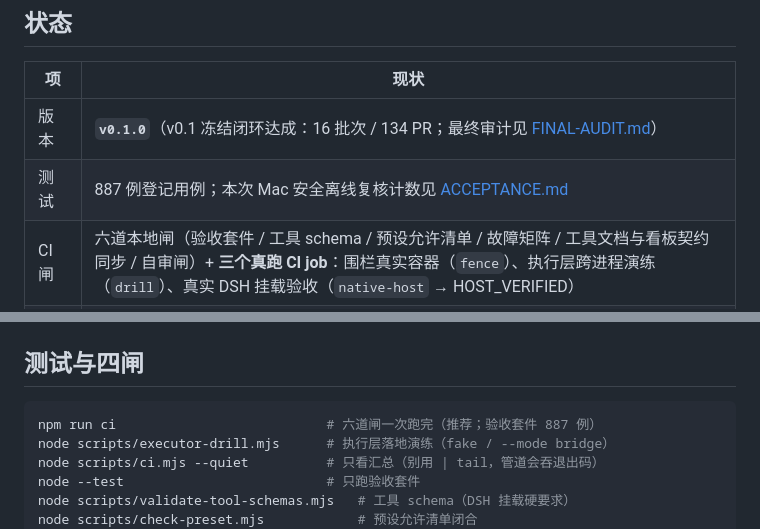
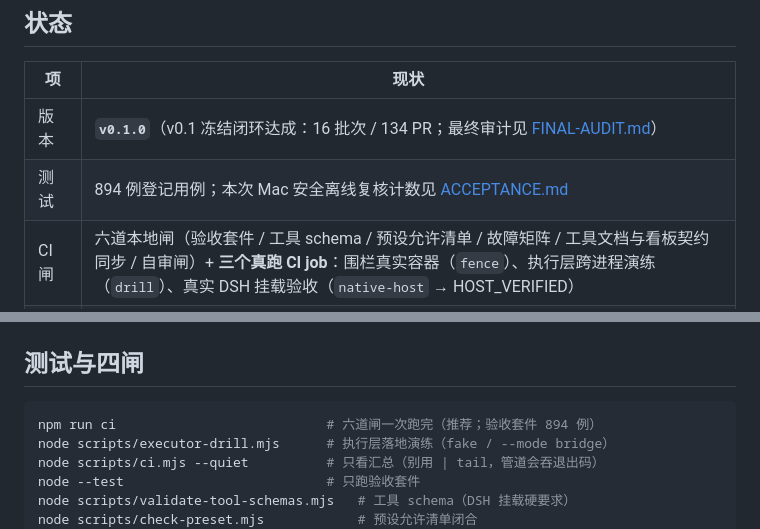
Before and after one commit to 86cloudyun-afk/dsh-gungnir, a Markdown page: README.md, 2 parts joined by grey strips. Drawn GitHub-style.

````diff
--- a/README.md
+++ b/README.md
@@ -11,7 +11,7 @@ DSH 红队战役指挥框架。**100% 红队工具：仅限已获授权的攻防
 | 项 | 现状 |
 |---|---|
 | 版本 | **`v0.1.0`**（v0.1 冻结闭环达成：16 批次 / 134 PR；最终审计见 [FINAL-AUDIT.md](docs/FINAL-AUDIT.md)） |
-| 测试 | 887 例登记用例；本次 Mac 安全离线复核计数见 [ACCEPTANCE.md](docs/ACCEPTANCE.md) |
+| 测试 | 894 例登记用例；本次 Mac 安全离线复核计数见 [ACCEPTANCE.md](docs/ACCEPTANCE.md) |
 | CI 闸 | 六道本地闸（验收套件 / 工具 schema / 预设允许清单 / 故障矩阵 / 工具文档与看板契约同步 / 自审闸）+ **三个真跑 CI job**：围栏真实容器（`fence`）、执行层跨进程演练（`drill`）、真实 DSH 挂载验收（`native-host` → HOST_VERIFIED） |
 | 故障矩阵 | 21 场景（丢回包/乱序/写失败/残留/重启/撤销/备份恢复/密钥/配置/版本/迁移/路由/心跳/知识库/交付边界/门禁/确认边界/归档幂等/门禁同源） |
 | 工具 | **36** 个 `warroom_*`（schema 严格校验；以 `presets/warroom.preset.json` 允许清单为准） |
@@ -79,7 +79,7 @@ node bin/warroom.mjs jump import --id jh-1 --addr-v4 203.0.113.9
 ## 测试与四闸
 
 ```sh
-npm run ci                           # 六道闸一次跑完（推荐；验收套件 887 例）
+npm run ci                           # 六道闸一次跑完（推荐；验收套件 894 例）
 node scripts/executor-drill.mjs      # 执行层落地演练（fake / --mode bridge）
 node scripts/ci.mjs --quiet          # 只看汇总（别用 | tail，管道会吞退出码）
 node --test                          # 只跑验收套件
````
Also changed, not shown: docs/ACCEPTANCE.md (+2 -2 lines), docs/FINAL-AUDIT.md (+1 -1 lines).
